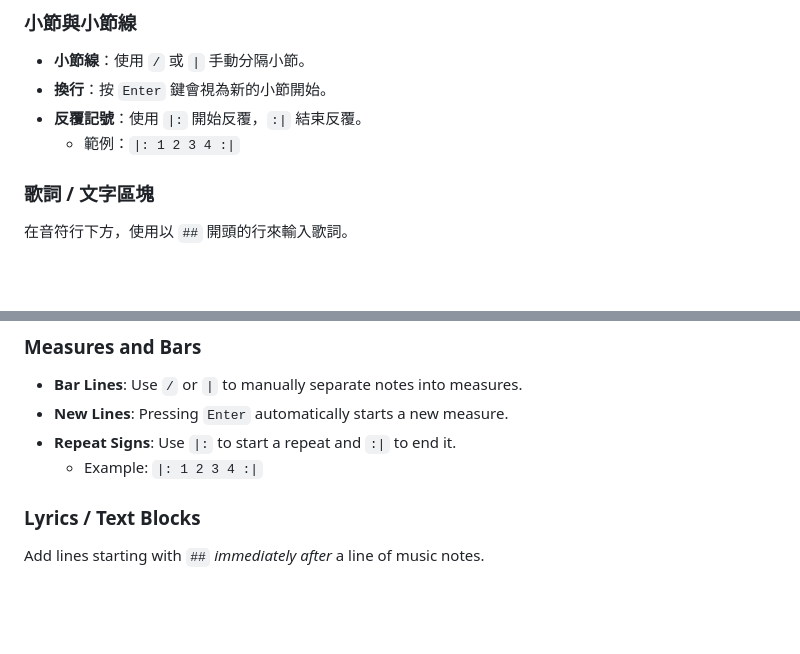
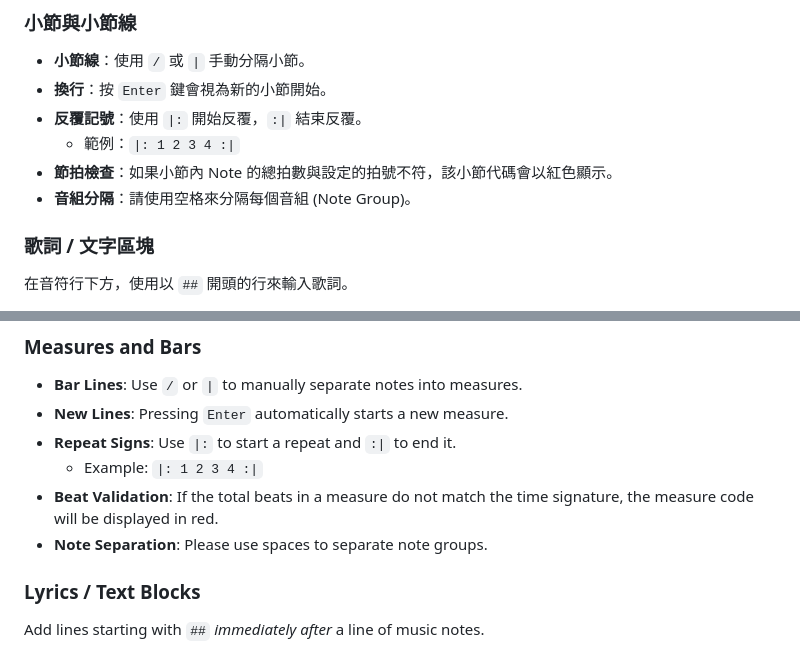
Before and after one commit to tiunn/jianpu, a Markdown page: README.md, 2 parts joined by grey strips. Rendered like a GitHub page; blank space fills up the shorter version.

Commit message:
docs: update README with beat validation and note separation usage

```diff
--- a/README.md
+++ b/README.md
@@ -39,7 +39,8 @@
 - **換行**：按 `Enter` 鍵會視為新的小節開始。
 - **反覆記號**：使用 `|:` 開始反覆，`:|` 結束反覆。
   - 範例：`|: 1 2 3 4 :|`
-
+- **節拍檢查**：如果小節內 Note 的總拍數與設定的拍號不符，該小節代碼會以紅色顯示。
+- **音組分隔**：請使用空格來分隔每個音組 (Note Group)。
 ### 歌詞 / 文字區塊
 在音符行下方，使用以 `##` 開頭的行來輸入歌詞。
 - **自動對齊**：歌詞會被切分成單字（Token），並依序分配給該行的音符群組。
@@ -112,6 +113,8 @@ Type notes using numbers `1-7` and `0` for rests.
 - **New Lines**: Pressing `Enter` automatically starts a new measure.
 - **Repeat Signs**: Use `|:` to start a repeat and `:|` to end it.
   - Example: `|: 1 2 3 4 :|`
+- **Beat Validation**: If the total beats in a measure do not match the time signature, the measure code will be displayed in red.
+- **Note Separation**: Please use spaces to separate note groups.
 
 ### Lyrics / Text Blocks
 Add lines starting with `##` *immediately after* a line of music notes.
```
